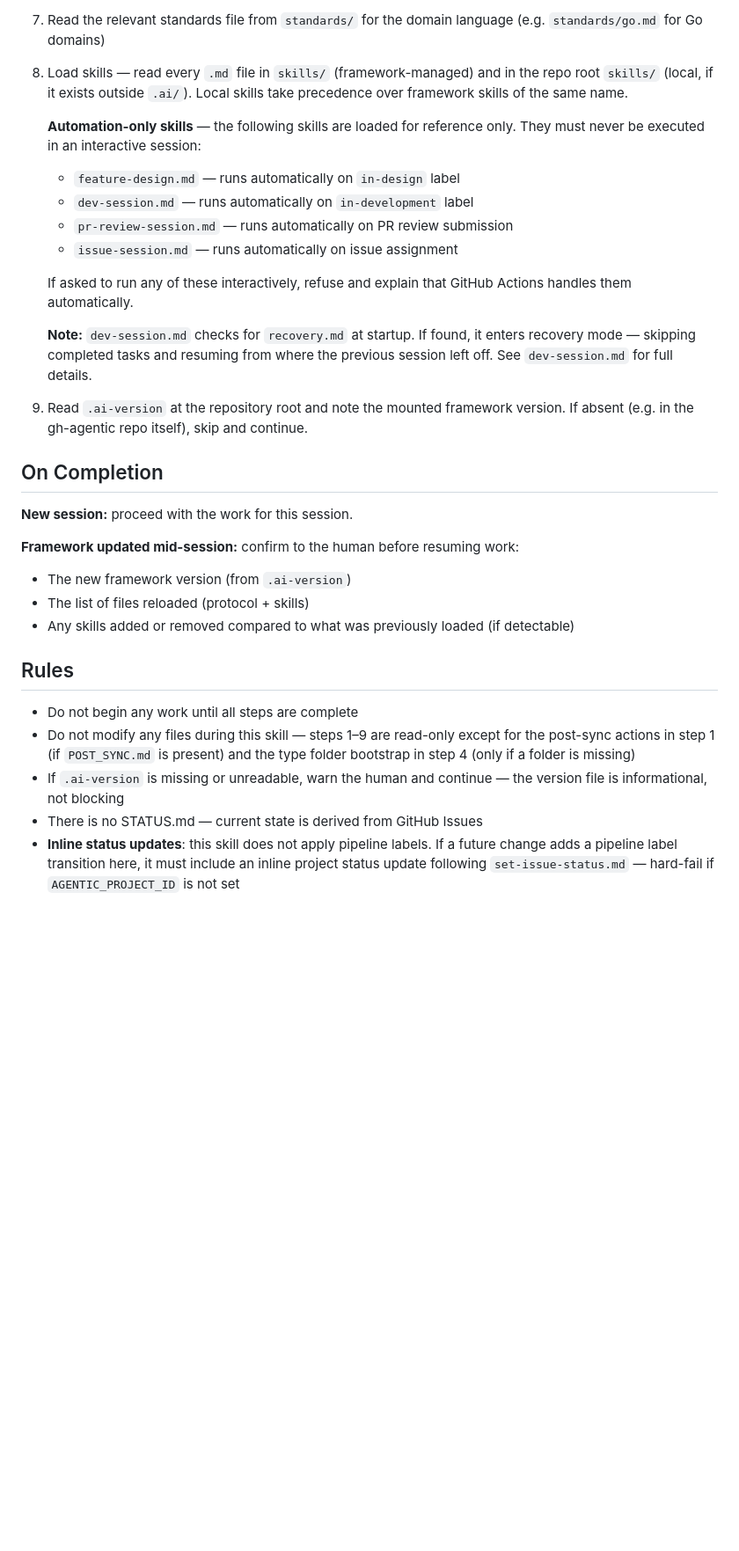
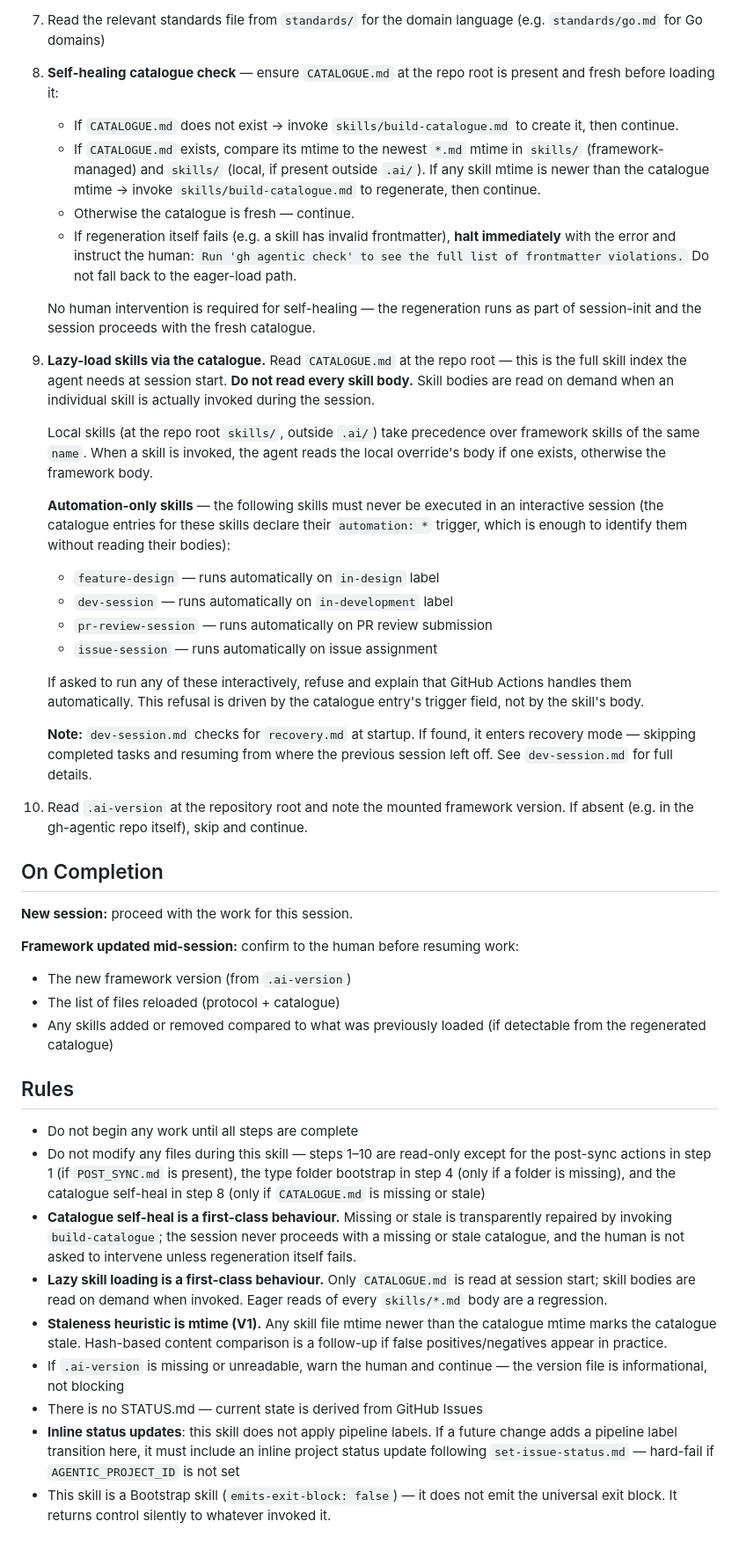
Before and after one commit to eddiecarpenter/gh-agentic, a Markdown page: skills/session-init.md, the part around one of its changes. Shown at 88% size. Rendered like a GitHub page; blank space fills up the shorter version.

Commit message:
feat: self-healing catalogue check and lazy skill loading in session-init — task 10 of 11 (#468)

```diff
--- a/skills/session-init.md
+++ b/skills/session-init.md
@@ -93,26 +94,53 @@ Execute these steps in order — do not skip any:
 7. Read the relevant standards file from `standards/` for the domain language
    (e.g. `standards/go.md` for Go domains)
 
-8. Load skills — read every `.md` file in `skills/` (framework-managed) and in
-   the repo root `skills/` (local, if it exists outside `.ai/`). Local skills take
-   precedence over framework skills of the same name.
+8. **Self-healing catalogue check** — ensure `CATALOGUE.md` at the repo root is
+   present and fresh before loading it:
 
-   **Automation-only skills** — the following skills are loaded for reference only.
-   They must never be executed in an interactive session:
-   - `feature-design.md` — runs automatically on `in-design` label
-   - `dev-session.md` — runs automatically on `in-development` label
-   - `pr-review-session.md` — runs automatically on PR review submission
-   - `issue-session.md` — runs automatically on issue assignment
+   - If `CATALOGUE.md` does not exist → invoke `skills/build-catalogue.md` to
+     create it, then continue.
+   - If `CATALOGUE.md` exists, compare its mtime to the newest `*.md` mtime in
+     `skills/` (framework-managed) and `skills/` (local, if present outside
+     `.ai/`). If any skill mtime is newer than the catalogue mtime → invoke
+     `skills/build-catalogue.md` to regenerate, then continue.
+   - Otherwise the catalogue is fresh — continue.
+   - If regeneration itself fails (e.g. a skill has invalid frontmatter),
+     **halt immediately** with the error and instruct the human:
+     `Run 'gh agentic check' to see the full list of frontmatter violations.`
+     Do not fall back to the eager-load path.
 
-   If asked to run any of these interactively, refuse and explain that GitHub Actions
-   handles them automatically.
+   No human intervention is required for self-healing — the regeneration runs
+   as part of session-init and the session proceeds with the fresh catalogue.
+
+9. **Lazy-load skills via the catalogue.** Read `CATALOGUE.md` at the repo root
+   — this is the full skill index the agent needs at session start. **Do not
+   read every skill body.** Skill bodies are read on demand when an individual
+   skill is actually invoked during the session.
+
+   Local skills (at the repo root `skills/`, outside `.ai/`) take precedence
+   over framework skills of the same `name`. When a skill is invoked, the
+   agent reads the local override's body if one exists, otherwise the framework
+   body.
+
+   **Automation-only skills** — the following skills must never be executed in
+   an interactive session (the catalogue entries for these skills declare their
+   `automation: *` trigger, which is enough to identify them without reading
+   their bodies):
+   - `feature-design` — runs automatically on `in-design` label
+   - `dev-session` — runs automatically on `in-development` label
+   - `pr-review-session` — runs automatically on PR review submission
+   - `issue-session` — runs automatically on issue assignment
+
+   If asked to run any of these interactively, refuse and explain that GitHub
+   Actions handles them automatically. This refusal is driven by the catalogue
+   entry's trigger field, not by the skill's body.
 
    **Note:** `dev-session.md` checks for `recovery.md` at startup. If found, it
    enters recovery mode — skipping completed tasks and resuming from where the
    previous session left off. See `dev-session.md` for full details.
 
-9. Read `.ai-version` at the repository root and note the mounted framework version.
-   If absent (e.g. in the gh-agentic repo itself), skip and continue.
+10. Read `.ai-version` at the repository root and note the mounted framework version.
+    If absent (e.g. in the gh-agentic repo itself), skip and continue.
 
 ## On Completion
 
@@ -120,18 +148,32 @@ Execute these steps in order — do not skip any:
 
 **Framework updated mid-session:** confirm to the human before resuming work:
 - The new framework version (from `.ai-version`)
-- The list of files reloaded (protocol + skills)
-- Any skills added or removed compared to what was previously loaded (if detectable)
+- The list of files reloaded (protocol + catalogue)
+- Any skills added or removed compared to what was previously loaded (if detectable from the regenerated catalogue)
 
 ## Rules
 
 - Do not begin any work until all steps are complete
-- Do not modify any files during this skill — steps 1–9 are read-only except for
-  the post-sync actions in step 1 (if `POST_SYNC.md` is present) and the type
-  folder bootstrap in step 4 (only if a folder is missing)
+- Do not modify any files during this skill — steps 1–10 are read-only except for
+  the post-sync actions in step 1 (if `POST_SYNC.md` is present), the type
+  folder bootstrap in step 4 (only if a folder is missing), and the catalogue
+  self-heal in step 8 (only if `CATALOGUE.md` is missing or stale)
+- **Catalogue self-heal is a first-class behaviour.** Missing or stale is
+  transparently repaired by invoking `build-catalogue`; the session never
+  proceeds with a missing or stale catalogue, and the human is not asked to
+  intervene unless regeneration itself fails.
+- **Lazy skill loading is a first-class behaviour.** Only `CATALOGUE.md` is
+  read at session start; skill bodies are read on demand when invoked. Eager
+  reads of every `skills/*.md` body are a regression.
+- **Staleness heuristic is mtime (V1).** Any skill file mtime newer than the
+  catalogue mtime marks the catalogue stale. Hash-based content comparison is a
+  follow-up if false positives/negatives appear in practice.
 - If `.ai-version` is missing or unreadable, warn the human and continue —
   the version file is informational, not blocking
 - There is no STATUS.md — current state is derived from GitHub Issues
 - **Inline status updates**: this skill does not apply pipeline labels. If a future
   change adds a pipeline label transition here, it must include an inline project status
   update following `set-issue-status.md` — hard-fail if `AGENTIC_PROJECT_ID` is not set
+- This skill is a Bootstrap skill (`emits-exit-block: false`) — it does not
+  emit the universal exit block. It returns control silently to whatever
+  invoked it.
```
Also changed, not shown: other parts of skills/session-init.md (+1 -0 lines).
